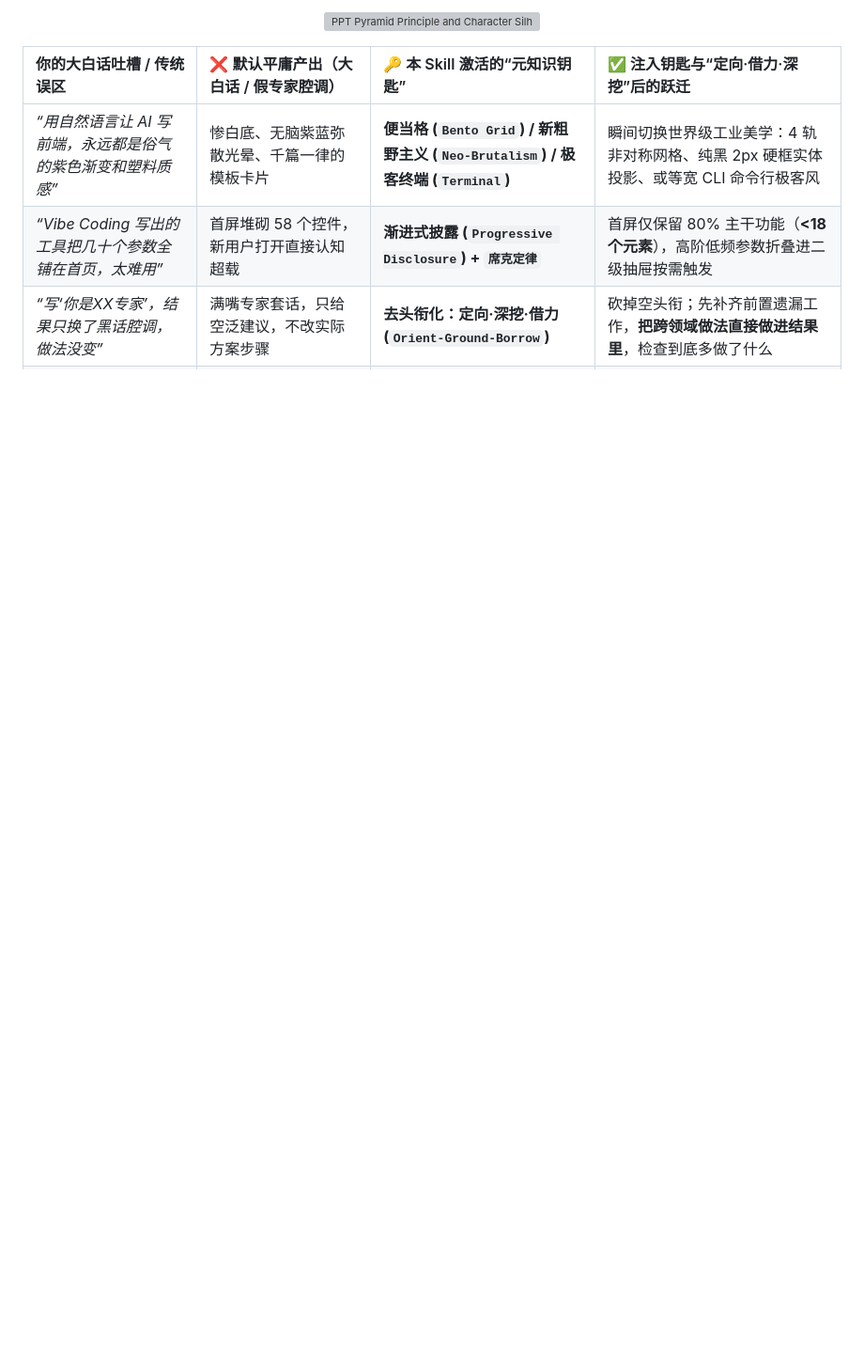
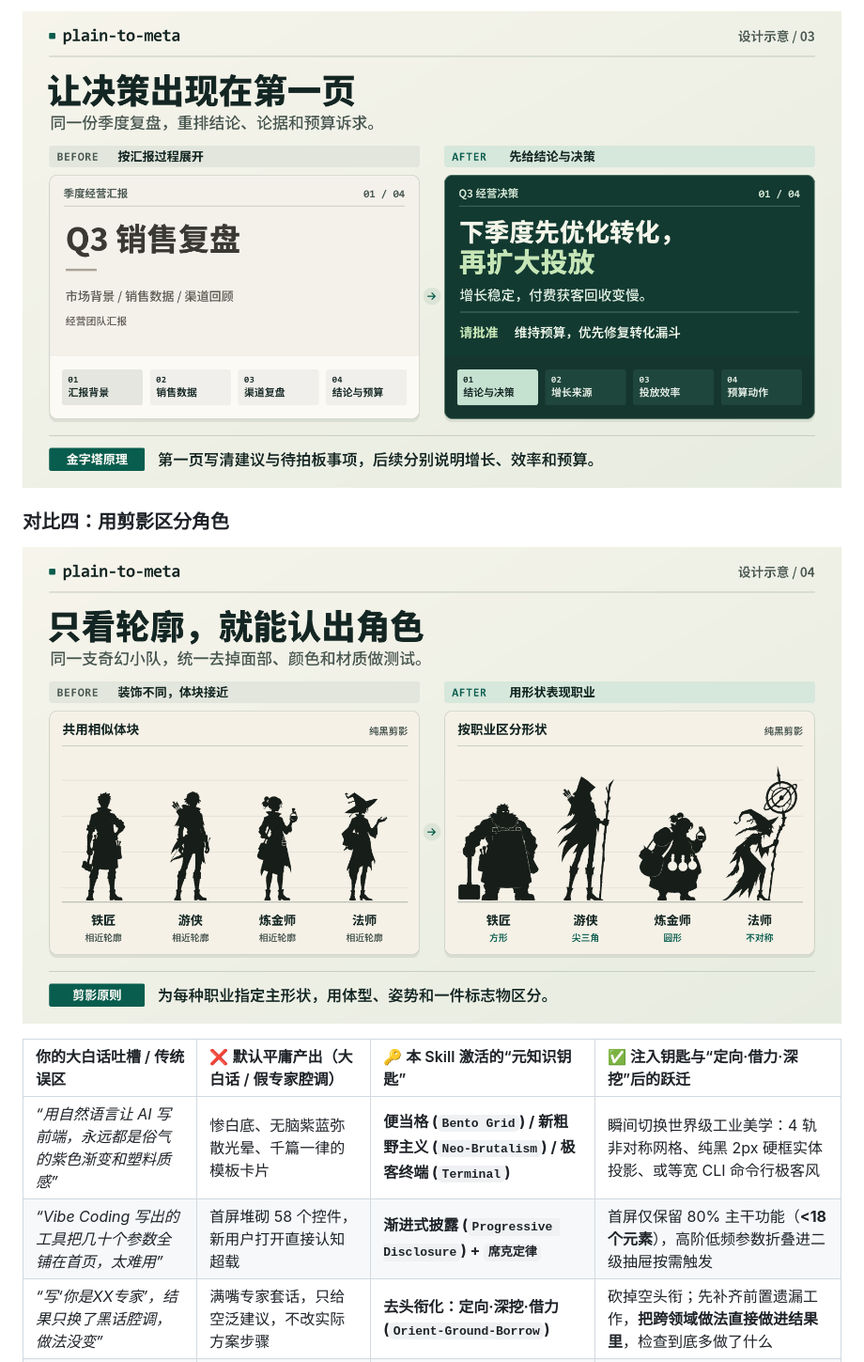
Before and after one commit to Yun-BaiBai/plain-to-meta, a Markdown page: README.md, the part around one of its changes. Shown at 94% size. GitHub-like rendering; pictures changed too: assets/comparisons/03-pyramid-principle.zh.png (added), assets/comparisons/04-character-silhouettes.zh.png (added); blank space fills up the shorter version; grey boxes are pictures that could not be loaded.

```diff
--- a/README.md
+++ b/README.md
@@ -48,5 +53,11 @@
 <p align="center">
-  <img src="./assets/ppt-and-silhouette-comparison.svg" alt="PPT Pyramid Principle and Character Silhouette Rule Comparison" width="100%" />
+  <img src="./assets/comparisons/03-pyramid-principle.zh.png" alt="同一份季度复盘的开场页对比，右侧在第一页给出结论和预算诉求。" width="100%" />
+</p>
+
+### 对比四：用剪影区分角色
+
+<p align="center">
+  <img src="./assets/comparisons/04-character-silhouettes.zh.png" alt="同一支小队的剪影对比，右侧用方形、三角形、圆形和不对称体块区分职业。" width="100%" />
 </p>
 
 | 你的大白话吐槽 / 传统误区 | ❌ 默认平庸产出（大白话 / 假专家腔调） | 🔑 本 Skill 激活的“元知识钥匙” | ✅ 注入钥匙与“定向·借力·深挖”后的跃迁 |
```
Also changed, not shown: other parts of README.md (+10 -5 lines), README_EN.md (+8 -4 lines), assets/comparisons/01-vibe-coding-landing.en.png (added), assets/comparisons/01-vibe-coding-landing.zh.png (added), assets/comparisons/02-progressive-disclosure.en.png (added), assets/comparisons/02-progressive-disclosure.zh.png (added).
